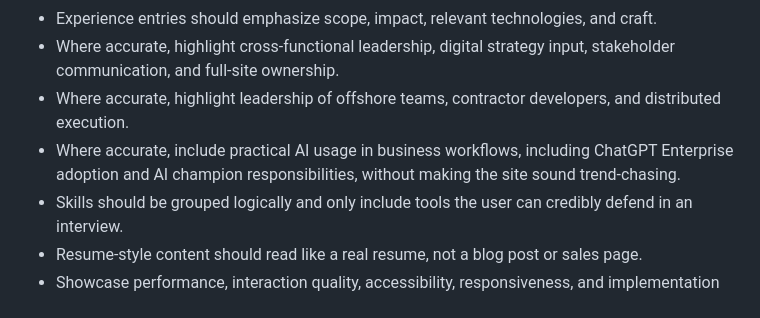
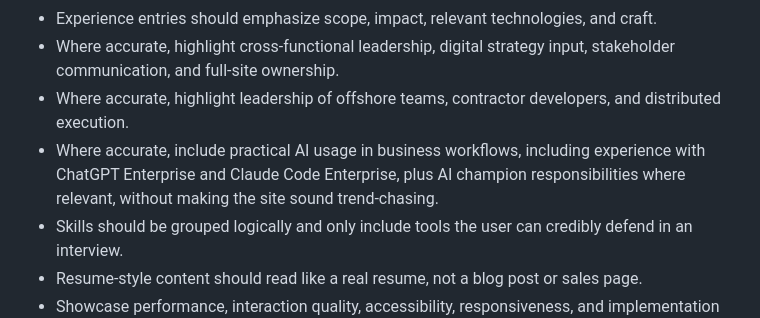
Before and after one commit to LandaverryDev/erick-landaverry-dev-portfolio, a Markdown page: docs/agents/content-writer.md, the part around the change. Rendered like a GitHub page.

Commit message:
🔧 Expands enterprise AI writing guidance.

```diff
--- a/docs/agents/content-writer.md
+++ b/docs/agents/content-writer.md
@@ -46,7 +46,7 @@ Own the written content for this headless WordPress portfolio and resume site. P
 - Experience entries should emphasize scope, impact, relevant technologies, and craft.
 - Where accurate, highlight cross-functional leadership, digital strategy input, stakeholder communication, and full-site ownership.
 - Where accurate, highlight leadership of offshore teams, contractor developers, and distributed execution.
-- Where accurate, include practical AI usage in business workflows, including ChatGPT Enterprise adoption and AI champion responsibilities, without making the site sound trend-chasing.
+- Where accurate, include practical AI usage in business workflows, including experience with ChatGPT Enterprise and Claude Code Enterprise, plus AI champion responsibilities where relevant, without making the site sound trend-chasing.
 - Skills should be grouped logically and only include tools the user can credibly defend in an interview.
 - Resume-style content should read like a real resume, not a blog post or sales page.
 - Showcase performance, interaction quality, accessibility, responsiveness, and implementation thinking where they are true strengths.
```
